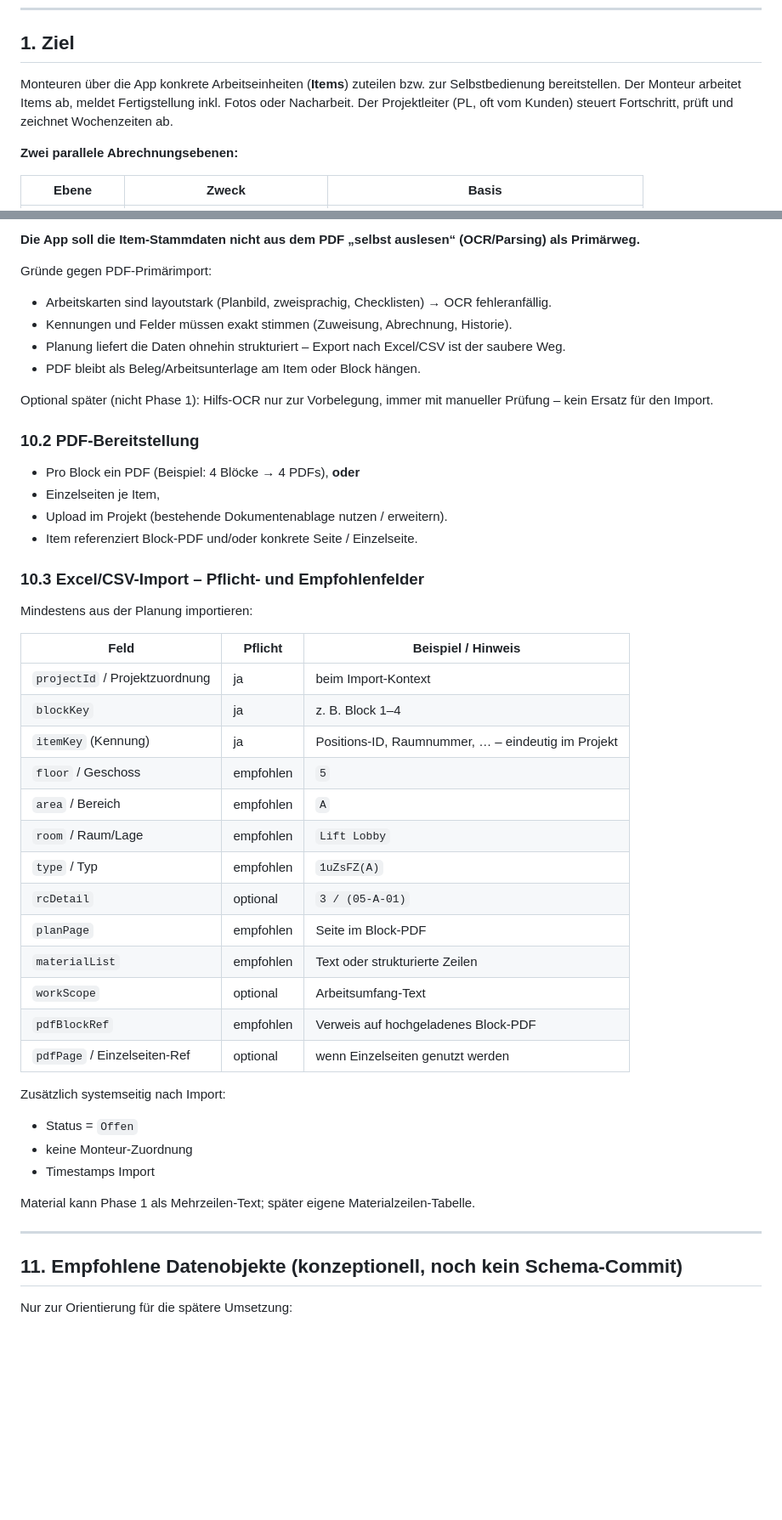
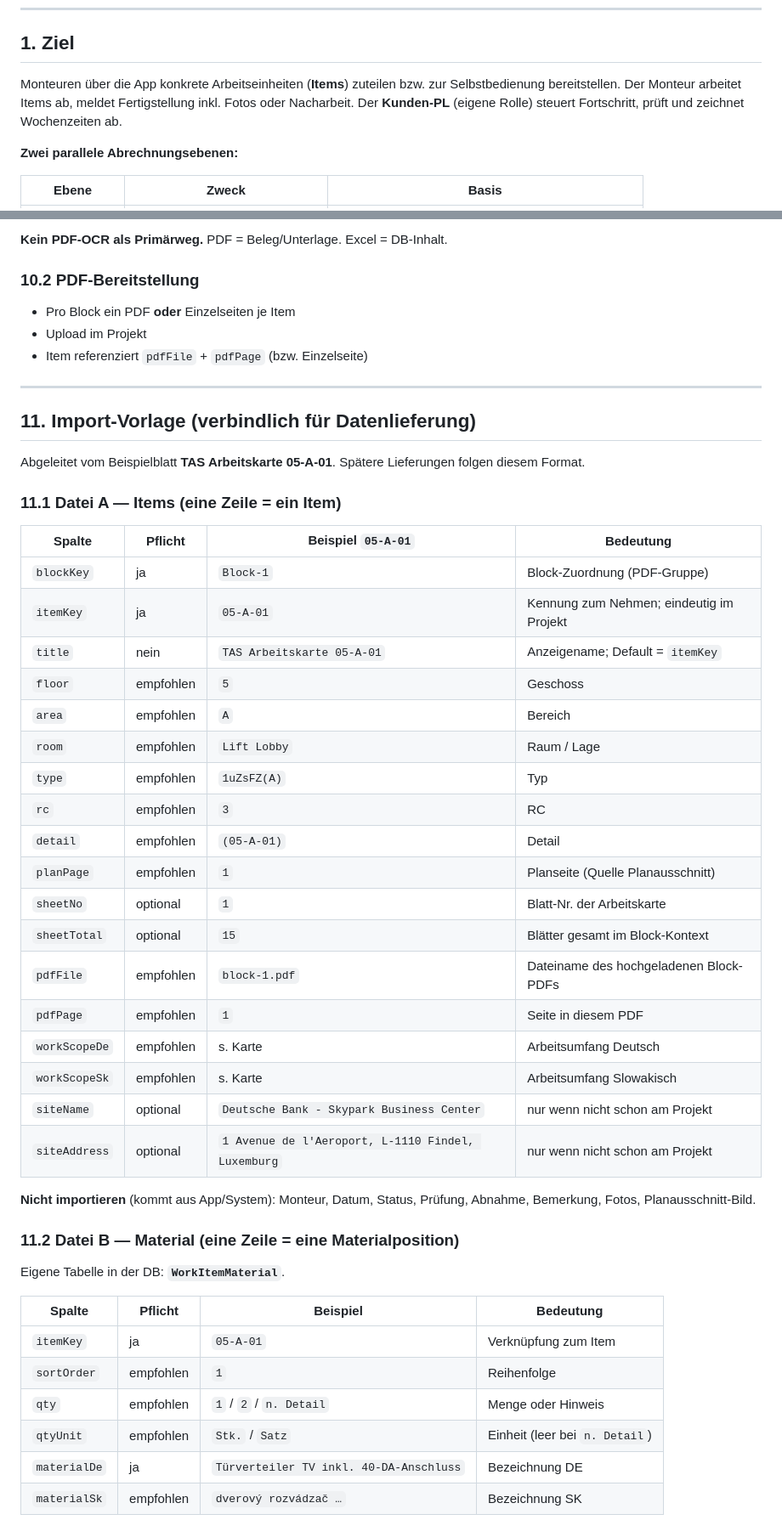
Before and after one commit to vengelst/office, a Markdown page: SPEZ-arbeitsitems.md, 2 parts joined by grey strips. Shown at 85% size. GitHub-like rendering; blank space fills up the shorter version.

```diff
--- a/SPEZ-arbeitsitems.md
+++ b/SPEZ-arbeitsitems.md
@@ -9,7 +9,7 @@
 
 ## 1. Ziel
 
-Monteuren über die App konkrete Arbeitseinheiten (**Items**) zuteilen bzw. zur Selbstbedienung bereitstellen. Der Monteur arbeitet Items ab, meldet Fertigstellung inkl. Fotos oder Nacharbeit. Der Projektleiter (PL, oft vom Kunden) steuert Fortschritt, prüft und zeichnet Wochenzeiten ab.
+Monteuren über die App konkrete Arbeitseinheiten (**Items**) zuteilen bzw. zur Selbstbedienung bereitstellen. Der Monteur arbeitet Items ab, meldet Fertigstellung inkl. Fotos oder Nacharbeit. Der **Kunden-PL** (eigene Rolle) steuert Fortschritt, prüft und zeichnet Wochenzeiten ab.
 
 **Zwei parallele Abrechnungsebenen:**
 
@@ -181,53 +185,53 @@ Nacharbeit und „nur Kontrolle“ sind **nicht** abrechenbar.
 
-**Die App soll die Item-Stammdaten nicht aus dem PDF „selbst auslesen“ (OCR/Parsing) als Primärweg.**
-
-Gründe gegen PDF-Primärimport:
-
-- Arbeitskarten sind layoutstark (Planbild, zweisprachig, Checklisten) → OCR fehleranfällig.
-- Kennungen und Felder müssen exakt stimmen (Zuweisung, Abrechnung, Historie).
-- Planung liefert die Daten ohnehin strukturiert – Export nach Excel/CSV ist der saubere Weg.
-- PDF bleibt als Beleg/Arbeitsunterlage am Item oder Block hängen.
-
-Optional später (nicht Phase 1): Hilfs-OCR nur zur Vorbelegung, immer mit manueller Prüfung – kein Ersatz für den Import.
+**Kein PDF-OCR als Primärweg.** PDF = Beleg/Unterlage. Excel = DB-Inhalt.
 
 ### 10.2 PDF-Bereitstellung
 
-- Pro Block ein PDF (Beispiel: 4 Blöcke → 4 PDFs), **oder**
-- Einzelseiten je Item,
-- Upload im Projekt (bestehende Dokumentenablage nutzen / erweitern).
-- Item referenziert Block-PDF und/oder konkrete Seite / Einzelseite.
-
-### 10.3 Excel/CSV-Import – Pflicht- und Empfohlenfelder
-
-Mindestens aus der Planung importieren:
-
-| Feld | Pflicht | Beispiel / Hinweis |
-|---|---|---|
-| `projectId` / Projektzuordnung | ja | beim Import-Kontext |
-| `blockKey` | ja | z. B. Block 1–4 |
-| `itemKey` (Kennung) | ja | Positions-ID, Raumnummer, … – eindeutig im Projekt |
-| `floor` / Geschoss | empfohlen | `5` |
-| `area` / Bereich | empfohlen | `A` |
-| `room` / Raum/Lage | empfohlen | `Lift Lobby` |
-| `type` / Typ | empfohlen | `1uZsFZ(A)` |
-| `rcDetail` | optional | `3 / (05-A-01)` |
-| `planPage` | empfohlen | Seite im Block-PDF |
-| `materialList` | empfohlen | Text oder strukturierte Zeilen |
-| `workScope` | optional | Arbeitsumfang-Text |
-| `pdfBlockRef` | empfohlen | Verweis auf hochgeladenes Block-PDF |
-| `pdfPage` / Einzelseiten-Ref | optional | wenn Einzelseiten genutzt werden |
-
-Zusätzlich systemseitig nach Import:
-
-- Status = `Offen`
-- keine Monteur-Zuordnung
-- Timestamps Import
-
-Material kann Phase 1 als Mehrzeilen-Text; später eigene Materialzeilen-Tabelle.
+- Pro Block ein PDF **oder** Einzelseiten je Item
+- Upload im Projekt
+- Item referenziert `pdfFile` + `pdfPage` (bzw. Einzelseite)
 
 ---
 
-## 11. Empfohlene Datenobjekte (konzeptionell, noch kein Schema-Commit)
+## 11. Import-Vorlage (verbindlich für Datenlieferung)
 
-Nur zur Orientierung für die spätere Umsetzung:
+Abgeleitet vom Beispielblatt **TAS Arbeitskarte 05-A-01**. Spätere Lieferungen folgen diesem Format.
 
+### 11.1 Datei A — Items (eine Zeile = ein Item)
+
+| Spalte | Pflicht | Beispiel `05-A-01` | Bedeutung |
+|---|---|---|---|
+| `blockKey` | ja | `Block-1` | Block-Zuordnung (PDF-Gruppe) |
+| `itemKey` | ja | `05-A-01` | Kennung zum Nehmen; eindeutig im Projekt |
+| `title` | nein | `TAS Arbeitskarte 05-A-01` | Anzeigename; Default = `itemKey` |
+| `floor` | empfohlen | `5` | Geschoss |
+| `area` | empfohlen | `A` | Bereich |
+| `room` | empfohlen | `Lift Lobby` | Raum / Lage |
+| `type` | empfohlen | `1uZsFZ(A)` | Typ |
+| `rc` | empfohlen | `3` | RC |
+| `detail` | empfohlen | `(05-A-01)` | Detail |
+| `planPage` | empfohlen | `1` | Planseite (Quelle Planausschnitt) |
+| `sheetNo` | optional | `1` | Blatt-Nr. der Arbeitskarte |
+| `sheetTotal` | optional | `15` | Blätter gesamt im Block-Kontext |
+| `pdfFile` | empfohlen | `block-1.pdf` | Dateiname des hochgeladenen Block-PDFs |
+| `pdfPage` | empfohlen | `1` | Seite in diesem PDF |
+| `workScopeDe` | empfohlen | s. Karte | Arbeitsumfang Deutsch |
+| `workScopeSk` | empfohlen | s. Karte | Arbeitsumfang Slowakisch |
+| `siteName` | optional | `Deutsche Bank - Skypark Business Center` | nur wenn nicht schon am Projekt |
+| `siteAddress` | optional | `1 Avenue de l'Aeroport, L-1110 Findel, Luxemburg` | nur wenn nicht schon am Projekt |
+
+**Nicht importieren** (kommt aus App/System): Monteur, Datum, Status, Prüfung, Abnahme, Bemerkung, Fotos, Planausschnitt-Bild.
+
+### 11.2 Datei B — Material (eine Zeile = eine Materialposition)
+
+Eigene Tabelle in der DB: **`WorkItemMaterial`**.
+
+| Spalte | Pflicht | Beispiel | Bedeutung |
+|---|---|---|---|
+| `itemKey` | ja | `05-A-01` | Verknüpfung zum Item |
+| `sortOrder` | empfohlen | `1` | Reihenfolge |
+| `qty` | empfohlen | `1` / `2` / `n. Detail` | Menge oder Hinweis |
+| `qtyUnit` | empfohlen | `Stk.` / `Satz` | Einheit (leer bei `n. Detail`) |
+| `materialDe` | ja | `Türverteiler TV inkl. 40-DA-Anschluss` | Bezeichnung DE |
+| `materialSk` | empfohlen | `dverový rozvádzač …` | Bezeichnung SK |
+
```
Also changed, not shown: other parts of SPEZ-arbeitsitems.md (+137 -86 lines).
